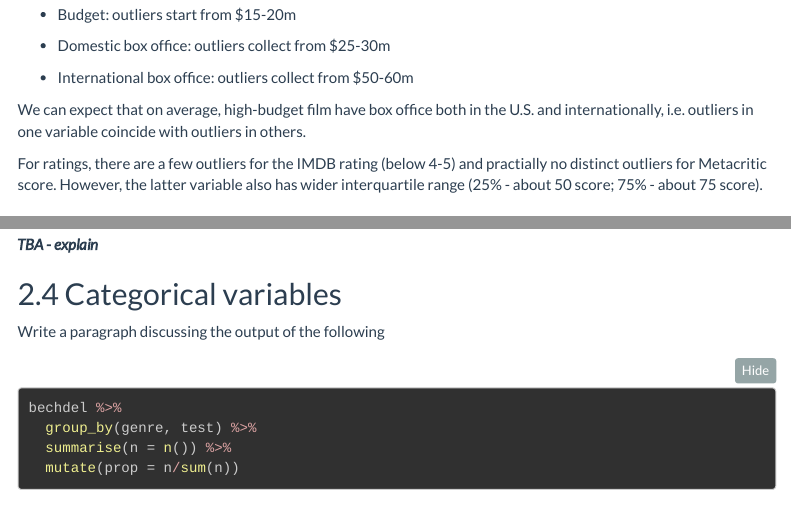
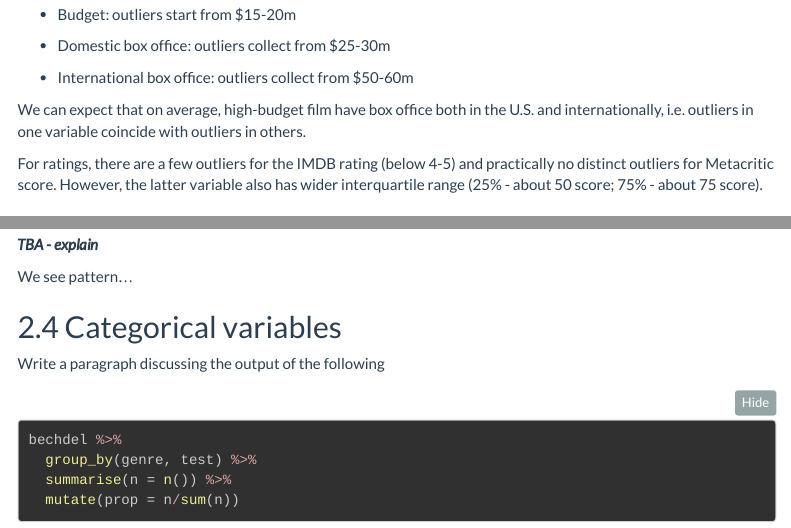
Before and after one commit to YevheniiN281/ENesterenko-DSB23, an R Markdown document (Homework_4_Nesterenko.Rmd): the page in a window 1100 px wide, from 4590 px down, and a second part further down, joined at a grey line. Rendered offline with R 4.5, knitr and Pandoc, with nearby package versions; some code elsewhere in the file could not run offline; menus at the side of the page are left out; long lines of code are wrapped; common packages that the code uses without loading them are loaded.

Commit message:
Description paragraphs - amend typos

````diff
--- a/Homework_4_Nesterenko.Rmd
+++ b/Homework_4_Nesterenko.Rmd
@@ -157,7 +157,7 @@ Practically for any variable there is a number of outliers, most prominent for f
 
 We can expect that on average, high-budget film have box office both in the U.S. and internationally, i.e. outliers in one variable coincide with outliers in others.
 
-For ratings, there are a few outliers for the IMDB rating (below 4-5) and practially no distinct outliers for Metacritic score. However, the latter variable also has wider interquartile range (25% - about 50 score; 75% - about 75 score).
+For ratings, there are a few outliers for the IMDB rating (below 4-5) and practically no distinct outliers for Metacritic score. However, the latter variable also has wider interquartile range (25% - about 50 score; 75% - about 75 score).
 
 ## Scatterplot - Correlation Matrix
 
@@ -171,6 +171,8 @@ bechdel %>%
 ```
 
 ***TBA - explain***
+
+We see pattern...
 
 ## Categorical variables
 
````
